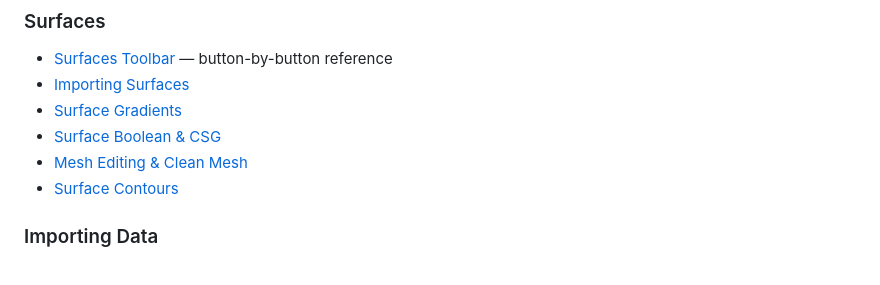
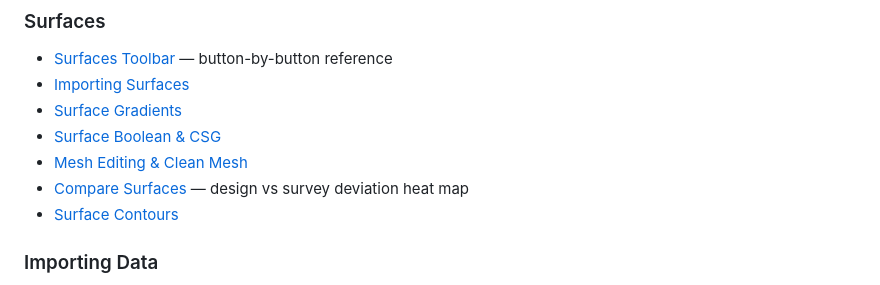
Before and after one commit to brentbuffham/kirra-docs, a Markdown page: index.md, the part around the change. GitHub-like rendering.

```diff
--- a/index.md
+++ b/index.md
@@ -74,6 +74,7 @@ Use this block to judge whether the docs may be ahead of or behind your installe
 - [Surface Gradients](surfaces/gradients.md)
 - [Surface Boolean & CSG](surfaces/boolean-csg.md)
 - [Mesh Editing & Clean Mesh](surfaces/mesh-editing.md)
+- [Compare Surfaces](surfaces/compare-surfaces.md) — design vs survey deviation heat map
 - [Surface Contours](surfaces/contours.md)
 
 ### Importing Data
```
Also changed, not shown: surfaces/compare-surfaces.md (added, +112 -0 lines), surfaces/surfaces-toolbar.md (+23 -0 lines).
